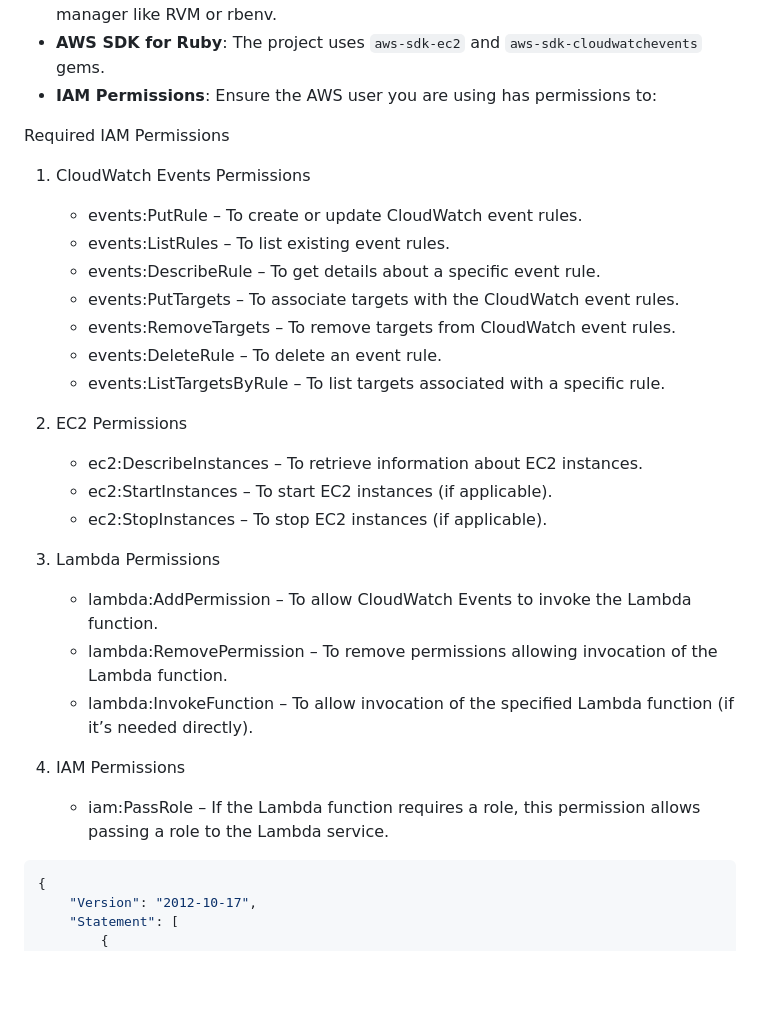
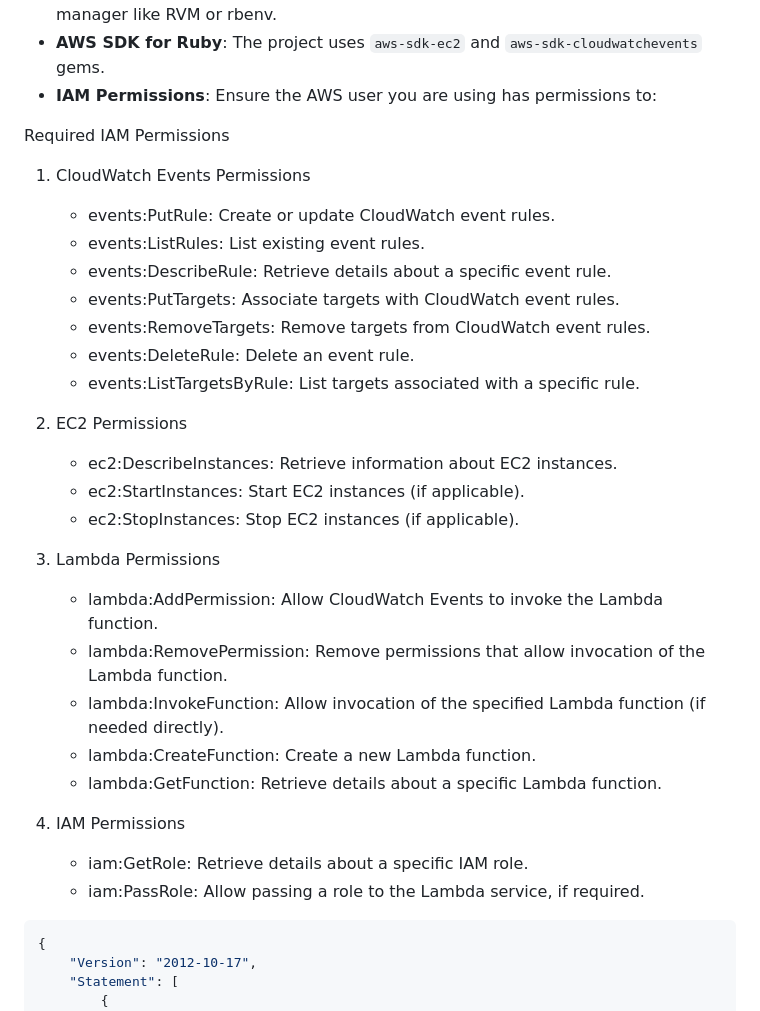
Before and after one commit to maniSHarma7575/hibernate, a Markdown page: Readme.md, the part around the change. Rendered like a GitHub page; blank space fills up the shorter version.

Commit message:
Update list

````diff
--- a/Readme.md
+++ b/Readme.md
@@ -69,31 +69,35 @@ flowchart TB
 
 Required IAM Permissions
 
+
 1. CloudWatch Events Permissions
 
-	- events:PutRule – To create or update CloudWatch event rules.
-	- events:ListRules – To list existing event rules.
-	- events:DescribeRule – To get details about a specific event rule.
-	- events:PutTargets – To associate targets with the CloudWatch event rules.
-	- events:RemoveTargets – To remove targets from CloudWatch event rules.
-	- events:DeleteRule – To delete an event rule.
-	- events:ListTargetsByRule – To list targets associated with a specific rule.
+	- events:PutRule: Create or update CloudWatch event rules.
+	- events:ListRules: List existing event rules.
+	- events:DescribeRule: Retrieve details about a specific event rule.
+	- events:PutTargets: Associate targets with CloudWatch event rules.
+	- events:RemoveTargets: Remove targets from CloudWatch event rules.
+	- events:DeleteRule: Delete an event rule.
+	- events:ListTargetsByRule: List targets associated with a specific rule.
 
 2. EC2 Permissions
 
-	- ec2:DescribeInstances – To retrieve information about EC2 instances.
-	- ec2:StartInstances – To start EC2 instances (if applicable).
-	- ec2:StopInstances – To stop EC2 instances (if applicable).
+	- ec2:DescribeInstances: Retrieve information about EC2 instances.
+	- ec2:StartInstances: Start EC2 instances (if applicable).
+	- ec2:StopInstances: Stop EC2 instances (if applicable).
 
 3. Lambda Permissions
 
-	- lambda:AddPermission – To allow CloudWatch Events to invoke the Lambda function.
-	- lambda:RemovePermission – To remove permissions allowing invocation of the Lambda function.
-	- lambda:InvokeFunction – To allow invocation of the specified Lambda function (if it’s needed directly).
+	- lambda:AddPermission: Allow CloudWatch Events to invoke the Lambda function.
+	- lambda:RemovePermission: Remove permissions that allow invocation of the Lambda function.
+	- lambda:InvokeFunction: Allow invocation of the specified Lambda function (if needed directly).
+	- lambda:CreateFunction: Create a new Lambda function.
+	- lambda:GetFunction: Retrieve details about a specific Lambda function.
 
 4. IAM Permissions
 
-	- iam:PassRole – If the Lambda function requires a role, this permission allows passing a role to the Lambda service.
+	- iam:GetRole: Retrieve details about a specific IAM role.
+	- iam:PassRole: Allow passing a role to the Lambda service, if required.
 
 ```json
 {
````
